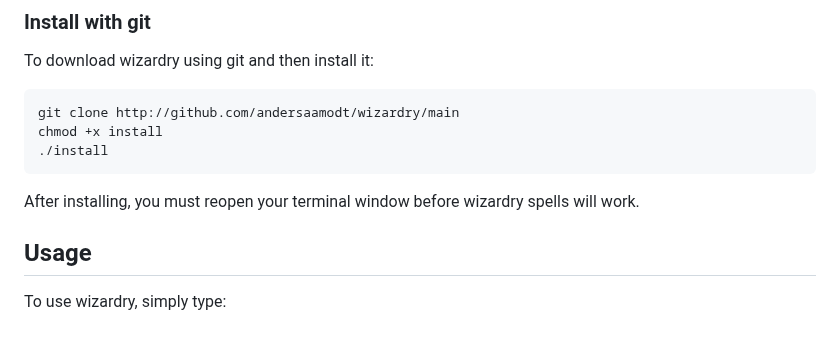
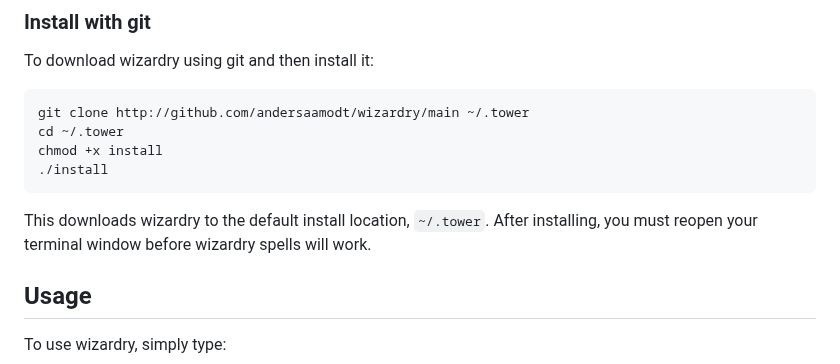
Before and after one commit to andersaamodt/wizardry, a Markdown page: README.md, the part around the change. Rendered like a GitHub page; blank space fills up the shorter version.

Commit message:
Clarify installation path for wizardry
Updated installation instructions to specify default location.

````diff
--- a/README.md
+++ b/README.md
@@ -37,12 +37,13 @@ The install script requires `tar` plus either `curl` or `wget` to be available.
 To download wizardry using git and then install it:
 
 ```
-git clone http://github.com/andersaamodt/wizardry/main
+git clone http://github.com/andersaamodt/wizardry/main ~/.tower
+cd ~/.tower
 chmod +x install
 ./install
 ```
 
-After installing, you must reopen your terminal window before wizardry spells will work.
+This downloads wizardry to the default install location, `~/.tower`. After installing, you must reopen your terminal window before wizardry spells will work.
 
 ## Usage
 
````
